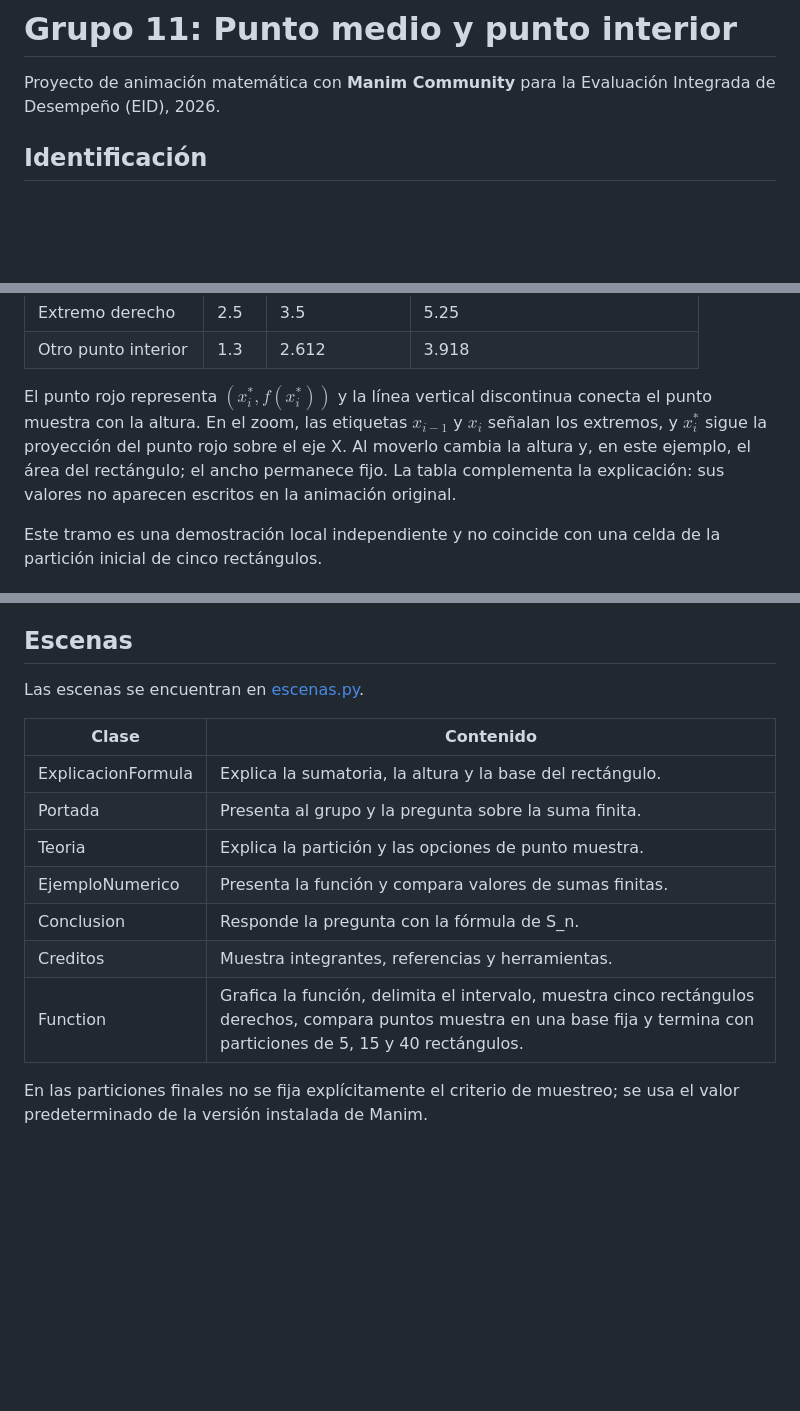
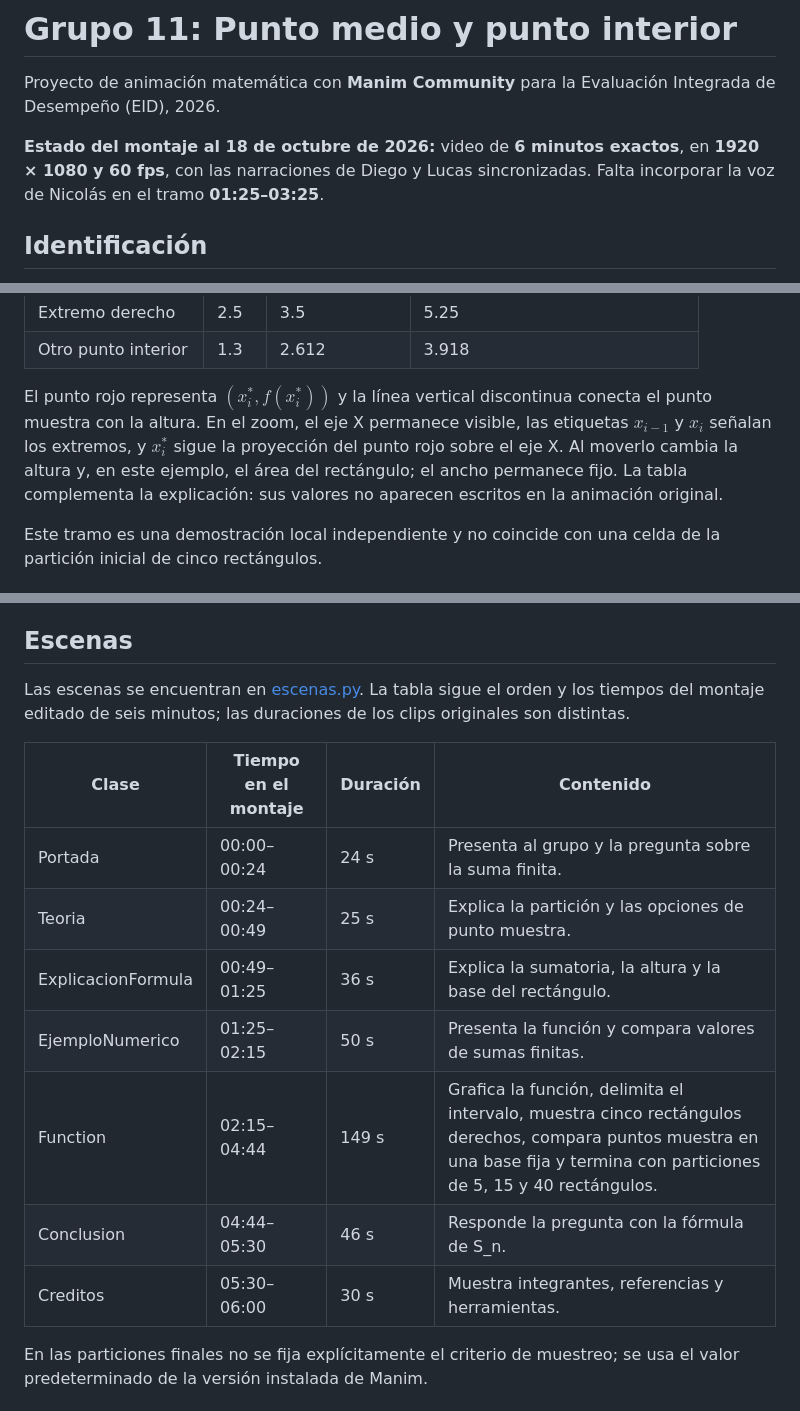
Before and after one commit to nikitsz/EID-calculo-intermedio, a Markdown page: README.md, 3 parts joined by grey strips. Drawn GitHub-style; blank space fills up the shorter version.

```diff
--- a/README.md
+++ b/README.md
@@ -1,6 +1,8 @@
 # Grupo 11: Punto medio y punto interior
 
 Proyecto de animación matemática con **Manim Community** para la Evaluación Integrada de Desempeño (EID), 2026.
+
+**Estado del montaje al 18 de octubre de 2026:** video de **6 minutos exactos**, en **1920 × 1080 y 60 fps**, con las narraciones de Diego y Lucas sincronizadas. Falta incorporar la voz de Nicolás en el tramo **01:25–03:25**.
 
 ## Identificación
 
@@ -60,7 +62,7 @@ La demostración local mantiene fija la base $[1,2.5]$, de ancho $1.5$, y mueve
 | Extremo derecho | 2.5 | 3.5 | 5.25 |
 | Otro punto interior | 1.3 | 2.612 | 3.918 |
 
-El punto rojo representa $(x_i^{\ast},f(x_i^{\ast}))$ y la línea vertical discontinua conecta el punto muestra con la altura. En el zoom, las etiquetas $x_{i-1}$ y $x_i$ señalan los extremos, y $x_i^{\ast}$ sigue la proyección del punto rojo sobre el eje X. Al moverlo cambia la altura y, en este ejemplo, el área del rectángulo; el ancho permanece fijo. La tabla complementa la explicación: sus valores no aparecen escritos en la animación original.
+El punto rojo representa $(x_i^{\ast},f(x_i^{\ast}))$ y la línea vertical discontinua conecta el punto muestra con la altura. En el zoom, el eje X permanece visible, las etiquetas $x_{i-1}$ y $x_i$ señalan los extremos, y $x_i^{\ast}$ sigue la proyección del punto rojo sobre el eje X. Al moverlo cambia la altura y, en este ejemplo, el área del rectángulo; el ancho permanece fijo. La tabla complementa la explicación: sus valores no aparecen escritos en la animación original.
 
 Este tramo es una demostración local independiente y no coincide con una celda de la partición inicial de cinco rectángulos.
 
@@ -76,17 +78,17 @@ La escena `EjemploNumerico` compara las sumas con $n=5,15,40$ usando extremos iz
 
 ## Escenas
 
-Las escenas se encuentran en [escenas.py](src/eid_calculo_intermedio/escenas.py).
+Las escenas se encuentran en [escenas.py](src/eid_calculo_intermedio/escenas.py). La tabla sigue el orden y los tiempos del montaje editado de seis minutos; las duraciones de los clips originales son distintas.
 
-| Clase | Contenido |
-| --- | --- |
-| ExplicacionFormula | Explica la sumatoria, la altura y la base del rectángulo. |
-| Portada | Presenta al grupo y la pregunta sobre la suma finita. |
-| Teoria | Explica la partición y las opciones de punto muestra. |
-| EjemploNumerico | Presenta la función y compara valores de sumas finitas. |
-| Conclusion | Responde la pregunta con la fórmula de S_n. |
-| Creditos | Muestra integrantes, referencias y herramientas. |
-| Function | Grafica la función, delimita el intervalo, muestra cinco rectángulos derechos, compara puntos muestra en una base fija y termina con particiones de 5, 15 y 40 rectángulos. |
+| Clase | Tiempo en el montaje | Duración | Contenido |
+| --- | --- | --- | --- |
+| Portada | 00:00–00:24 | 24 s | Presenta al grupo y la pregunta sobre la suma finita. |
+| Teoria | 00:24–00:49 | 25 s | Explica la partición y las opciones de punto muestra. |
+| ExplicacionFormula | 00:49–01:25 | 36 s | Explica la sumatoria, la altura y la base del rectángulo. |
+| EjemploNumerico | 01:25–02:15 | 50 s | Presenta la función y compara valores de sumas finitas. |
+| Function | 02:15–04:44 | 149 s | Grafica la función, delimita el intervalo, muestra cinco rectángulos derechos, compara puntos muestra en una base fija y termina con particiones de 5, 15 y 40 rectángulos. |
+| Conclusion | 04:44–05:30 | 46 s | Responde la pregunta con la fórmula de S_n. |
+| Creditos | 05:30–06:00 | 30 s | Muestra integrantes, referencias y herramientas. |
 
 En las particiones finales no se fija explícitamente el criterio de muestreo; se usa el valor predeterminado de la versión instalada de Manim.
 
```
Also changed, not shown: other parts of README.md (+54 -5 lines).
